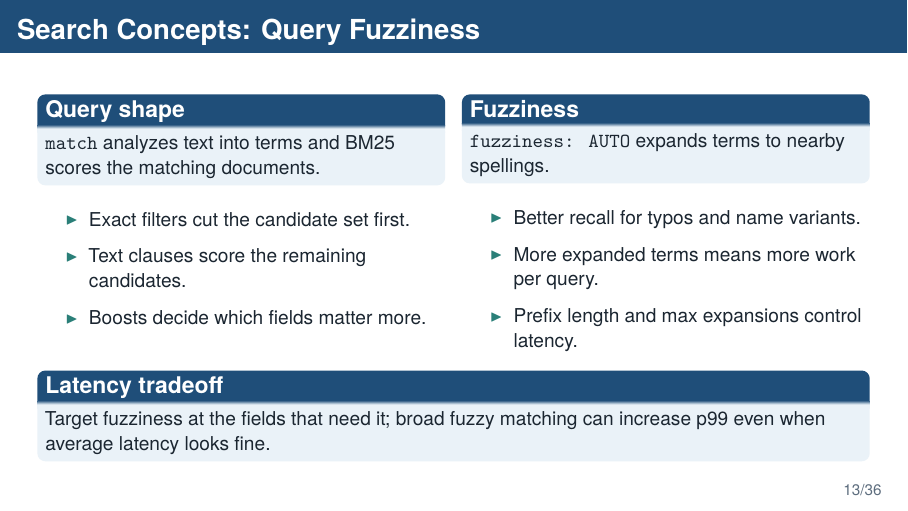
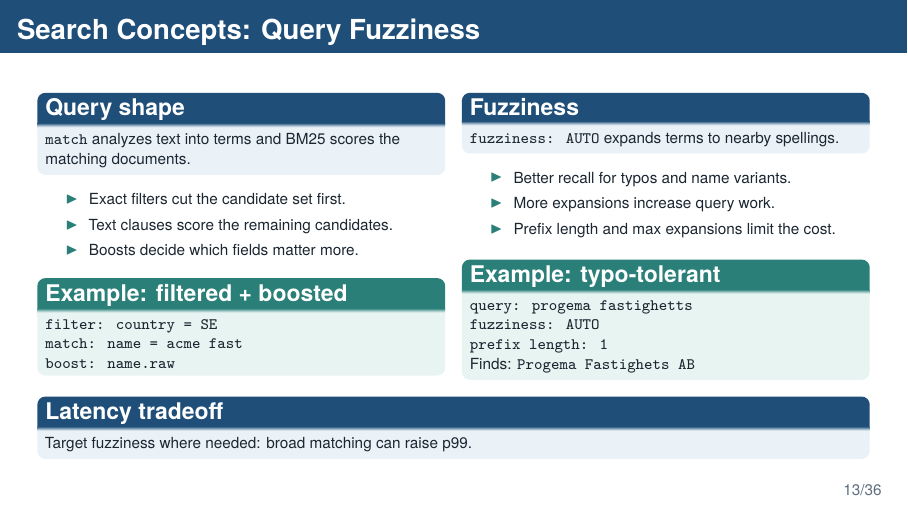
Before and after one commit to amir-h-rassafi/presentation, LaTeX slides (presentations/search-migration/main.tex): page 13 of 36. Compiled offline with XeLaTeX.

Commit message:
Add query shape and fuzziness examples

```diff
--- a/presentations/search-migration/main.tex
+++ b/presentations/search-migration/main.tex
@@ -348,7 +348,7 @@
 \end{frame}
 
 \begin{frame}{Search Concepts: Query Fuzziness}
-  \small
+  \scriptsize
   \begin{columns}[T,totalwidth=\textwidth]
     \column{0.48\textwidth}
       \begin{block}{Query shape}
@@ -361,6 +361,13 @@
         \item Boosts decide which fields matter more.
       \end{itemize}
 
+      \begin{exampleblock}{Example: filtered + boosted}
+        \scriptsize
+        \texttt{filter: country = SE}\\
+        \texttt{match: name = acme fast}\\
+        \texttt{boost: name.raw}
+      \end{exampleblock}
+
     \column{0.48\textwidth}
       \begin{block}{Fuzziness}
         \texttt{fuzziness: AUTO} expands terms to nearby spellings.
@@ -368,14 +375,23 @@
 
       \begin{itemize}
         \item Better recall for typos and name variants.
-        \item More expanded terms means more work per query.
-        \item Prefix length and max expansions control latency.
+        \item More expansions increase query work.
+        \item Prefix length and max expansions limit the cost.
       \end{itemize}
+
+      \begin{exampleblock}{Example: typo-tolerant}
+        \scriptsize
+        \texttt{query: progema fastighetts}\\
+        \texttt{fuzziness: AUTO}\\
+        \texttt{prefix length: 1}
+
+        Finds: \texttt{Progema Fastighets AB}
+      \end{exampleblock}
   \end{columns}
 
   \vspace{0.05cm}
   \begin{block}{Latency tradeoff}
-    Target fuzziness at the fields that need it; broad fuzzy matching can increase p99 even when average latency looks fine.
+    Target fuzziness where needed: broad matching can raise p99.
   \end{block}
 \end{frame}
 
```
